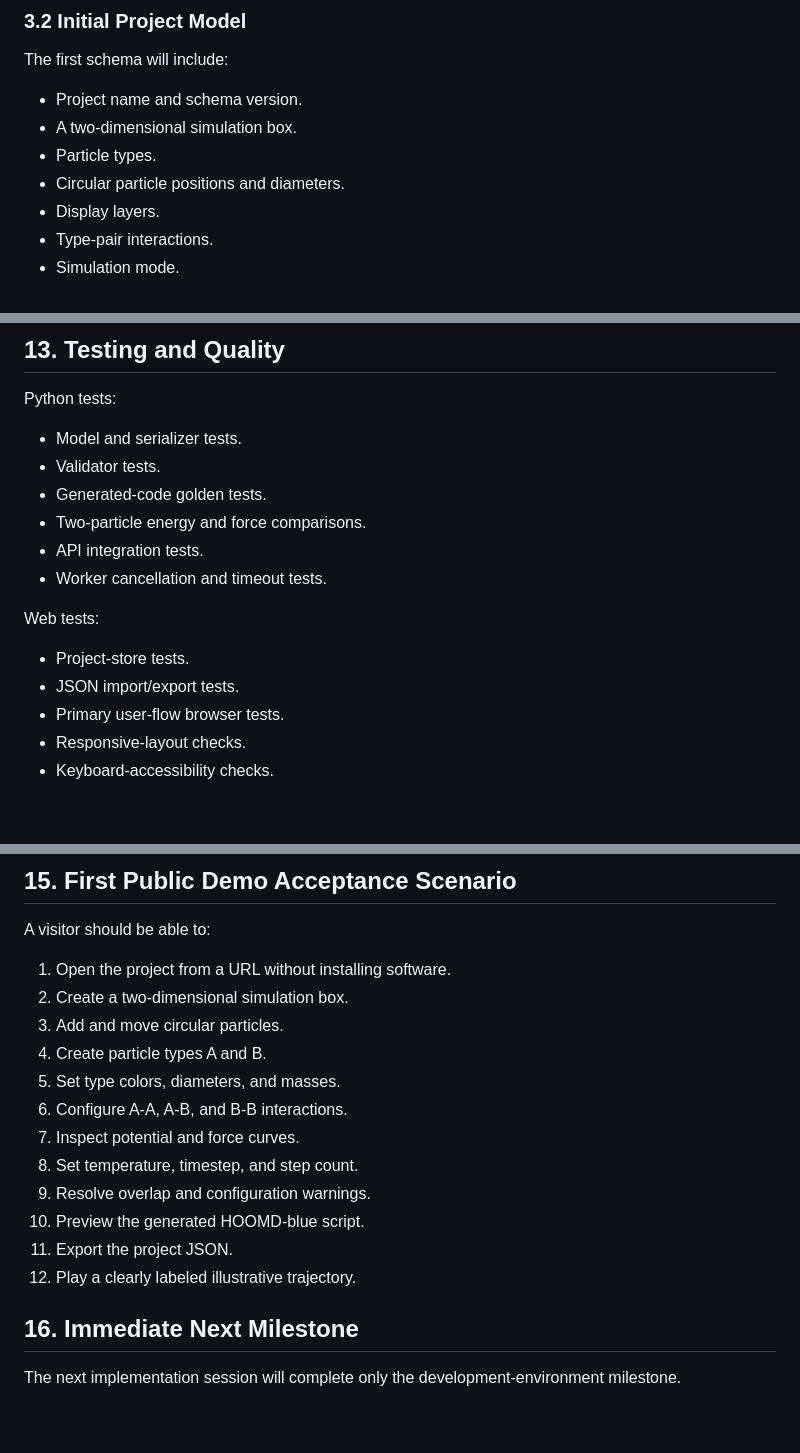
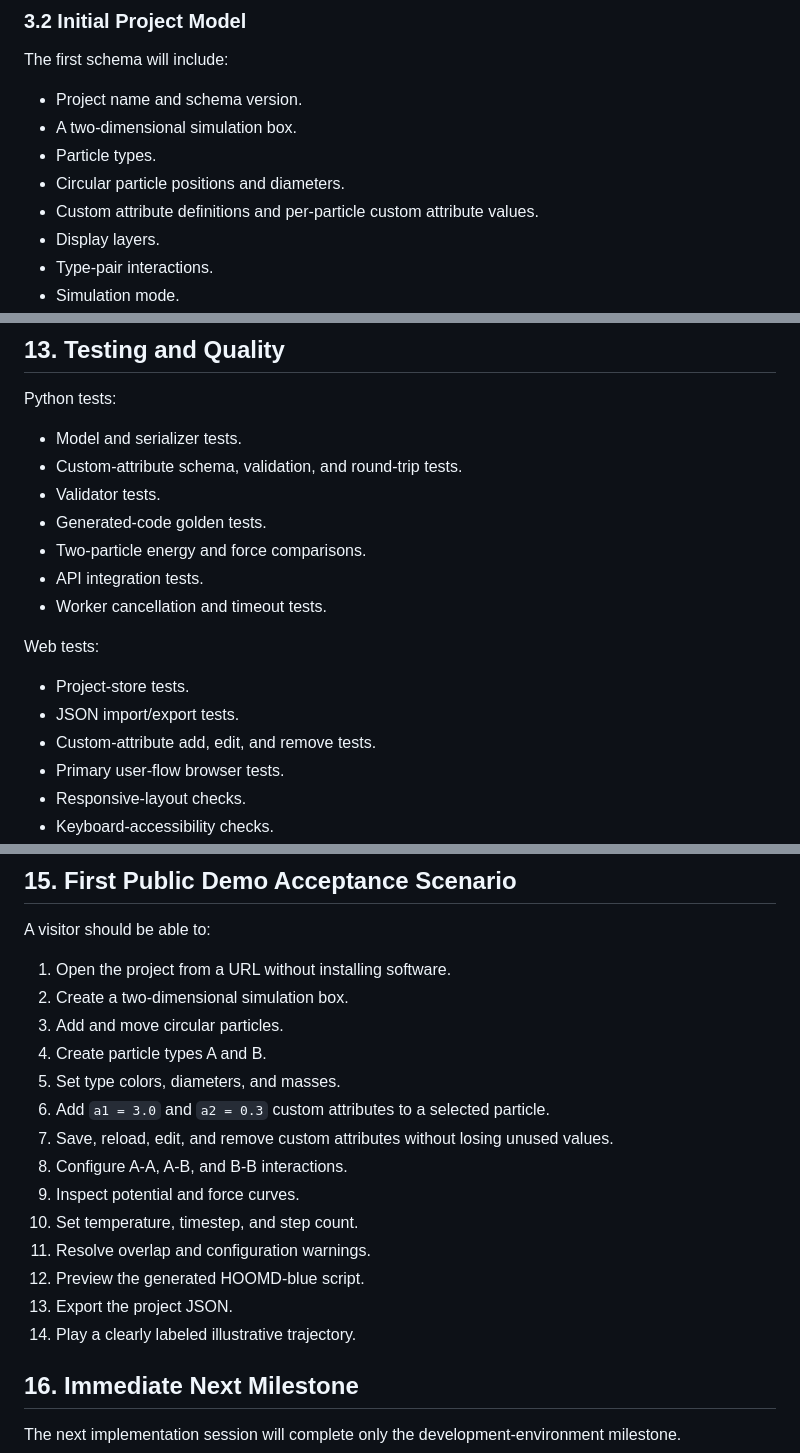
Before and after one commit to kyu-softmatter/HOOMD_GUI, a Markdown page: plan.md, 3 parts joined by grey strips. Rendered like a GitHub page; blank space fills up the shorter version.

```diff
--- a/plan.md
+++ b/plan.md
@@ -204,6 +204,7 @@ The first schema will include:
 - A two-dimensional simulation box.
 - Particle types.
 - Circular particle positions and diameters.
+- Custom attribute definitions and per-particle custom attribute values.
 - Display layers.
 - Type-pair interactions.
 - Simulation mode.
@@ -498,6 +536,7 @@ Executable custom Python or native plugins must never run without explicit user
 Python tests:
 
 - Model and serializer tests.
+- Custom-attribute schema, validation, and round-trip tests.
 - Validator tests.
 - Generated-code golden tests.
 - Two-particle energy and force comparisons.
@@ -508,6 +547,7 @@ Web tests:
 
 - Project-store tests.
 - JSON import/export tests.
+- Custom-attribute add, edit, and remove tests.
 - Primary user-flow browser tests.
 - Responsive-layout checks.
 - Keyboard-accessibility checks.
@@ -533,13 +573,15 @@ A visitor should be able to:
 3. Add and move circular particles.
 4. Create particle types A and B.
 5. Set type colors, diameters, and masses.
-6. Configure A-A, A-B, and B-B interactions.
-7. Inspect potential and force curves.
-8. Set temperature, timestep, and step count.
-9. Resolve overlap and configuration warnings.
-10. Preview the generated HOOMD-blue script.
-11. Export the project JSON.
-12. Play a clearly labeled illustrative trajectory.
+6. Add `a1 = 3.0` and `a2 = 0.3` custom attributes to a selected particle.
+7. Save, reload, edit, and remove custom attributes without losing unused values.
+8. Configure A-A, A-B, and B-B interactions.
+9. Inspect potential and force curves.
+10. Set temperature, timestep, and step count.
+11. Resolve overlap and configuration warnings.
+12. Preview the generated HOOMD-blue script.
+13. Export the project JSON.
+14. Play a clearly labeled illustrative trajectory.
 
 ## 16. Immediate Next Milestone
 
```
Also changed, not shown: other parts of plan.md (+39 -2 lines).
